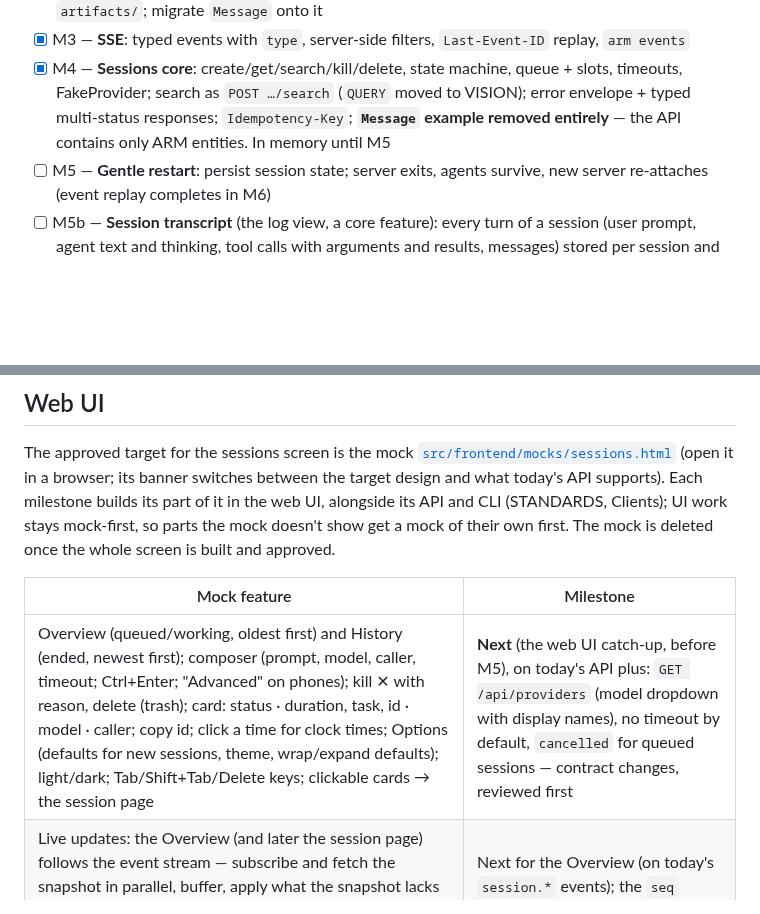
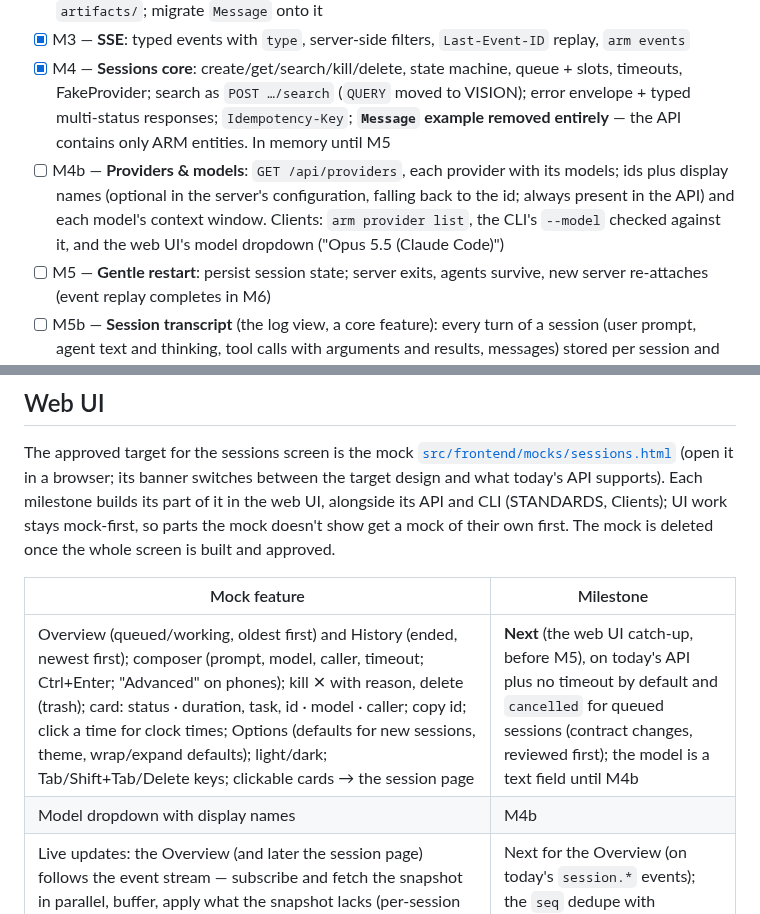
Before and after one commit to OliverVea/Olve.AgentRuntimeManager, a Markdown page: docs/MILESTONES.md, 2 parts joined by grey strips. Rendered like a GitHub page; blank space fills up the shorter version.

Commit message:
MILESTONES: M4b providers & models
Co-Authored-By: Claude Opus 5.5 <noreply@anthropic.com>

```diff
--- a/docs/MILESTONES.md
+++ b/docs/MILESTONES.md
@@ -7,6 +7,7 @@ The `arm` CLI grows with every milestone.
 - [x] M2 — **Backend generator**: our own TypeSpec emitter generating the backend surface (records, typed `IHandler` interfaces, route mapping, validators, result → status mapping) into `artifacts/`; migrate `Message` onto it
 - [x] M3 — **SSE**: typed events with `type`, server-side filters, `Last-Event-ID` replay, `arm events`
 - [x] M4 — **Sessions core**: create/get/search/kill/delete, state machine, queue + slots, timeouts, FakeProvider; search as `POST …/search` (`QUERY` moved to VISION); error envelope + typed multi-status responses; `Idempotency-Key`; **`Message` example removed entirely** — the API contains only ARM entities. In memory until M5
+- [ ] M4b — **Providers & models**: `GET /api/providers`, each provider with its models; ids plus display names (optional in the server's configuration, falling back to the id; always present in the API) and each model's context window. Clients: `arm provider list`, the CLI's `--model` checked against it, and the web UI's model dropdown ("Opus 5.5 (Claude Code)")
 - [ ] M5 — **Gentle restart**: persist session state; server exits, agents survive, new server re-attaches (event replay completes in M6)
 - [ ] M5b — **Session transcript** (the log view, a core feature): every turn of a session (user prompt, agent text and thinking, tool calls with arguments and results, messages) stored per session and read with one call (`GET /api/sessions/{id}/conversation`), plus counts (turns, messages, tool calls); the fake provider scripts turns so it's built LLM-free. Clients: `arm session conversation <id>` and the web UI's session detail ([`UI-REFERENCE.md`](UI-REFERENCE.md)). Following a running session live can come with M6: clients subscribe to the events and fetch the snapshot in parallel, buffer events until the snapshot arrives, then apply the ones it doesn't already contain (dedupe by a per-session sequence number that entries and events both carry, e.g. `seq` vs the snapshot's `lastSeq`). The web UI's session list gets the same treatment (today it can lose or overwrite an event while its first search loads)
 - [ ] M6 — **Event bus**: all SPEC event types, filters, replay incl. across restart
@@ -31,7 +32,8 @@ deleted once the whole screen is built and approved.
 
 | Mock feature | Milestone |
 |---|---|
-| Overview (queued/working, oldest first) and History (ended, newest first); composer (prompt, model, caller, timeout; Ctrl+Enter; "Advanced" on phones); kill ✕ with reason, delete (trash); card: status · duration, task, id · model · caller; copy id; click a time for clock times; Options (defaults for new sessions, theme, wrap/expand defaults); light/dark; Tab/Shift+Tab/Delete keys; clickable cards → the session page | **Next** (the web UI catch-up, before M5), on today's API plus: `GET /api/providers` (model dropdown with display names), no timeout by default, `cancelled` for queued sessions — contract changes, reviewed first |
+| Overview (queued/working, oldest first) and History (ended, newest first); composer (prompt, model, caller, timeout; Ctrl+Enter; "Advanced" on phones); kill ✕ with reason, delete (trash); card: status · duration, task, id · model · caller; copy id; click a time for clock times; Options (defaults for new sessions, theme, wrap/expand defaults); light/dark; Tab/Shift+Tab/Delete keys; clickable cards → the session page | **Next** (the web UI catch-up, before M5), on today's API plus no timeout by default and `cancelled` for queued sessions (contract changes, reviewed first); the model is a text field until M4b |
+| Model dropdown with display names | M4b |
 | Live updates: the Overview (and later the session page) follows the event stream — subscribe and fetch the snapshot in parallel, buffer, apply what the snapshot lacks (per-session `seq`) — and the live dot shows the stream's state | Next for the Overview (on today's `session.*` events); the `seq` dedupe with M5b/M6 |
 | BETA marker with the build version (beta only) | Next (needs the version from the server) |
 | Log column: last 3 lines, filling from the bottom; expand; wrap (the box keeps its height); fade at the edges; links; outcome as the last line | M5b |
```
